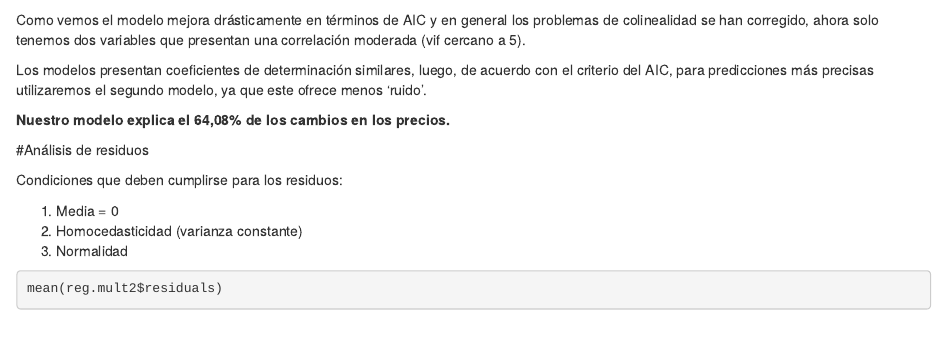
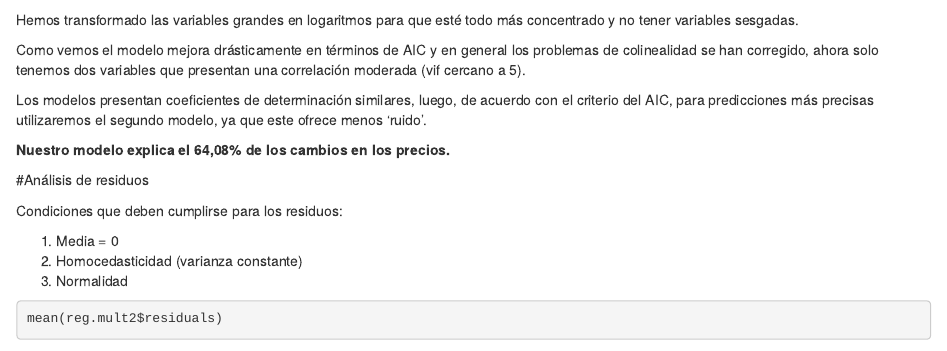
Before and after one commit to aythamilorenzo/analisis-precio-viviendas-california, an R Markdown document (California_HousesPrice_Analysis.Rmd): the page in a window 1100 px wide, from 2390 px down. Rendered offline with R 4.5, knitr and Pandoc, with nearby package versions; some code elsewhere in the file could not run offline.

Commit message:
Justificación breve de tomar logaritmos en el segundo modelo

````diff
--- a/California_HousesPrice_Analysis.Rmd
+++ b/California_HousesPrice_Analysis.Rmd
@@ -114,9 +114,12 @@ vif(reg.mult2)
 AIC(reg.mult2)
 ```
 
+ Hemos transformado las variables grandes en logaritmos para que esté todo más concentrado y no tener variables sesgadas.
+
  Como vemos el modelo mejora drásticamente en términos de AIC y en general los problemas de colinealidad se han corregido, ahora solo tenemos dos variables que presentan una correlación moderada (vif cercano a 5).
 
  Los modelos presentan coeficientes de determinación similares, luego, de acuerdo con el criterio del AIC, para predicciones más precisas utilizaremos el segundo modelo, ya que este ofrece menos 'ruido'.
+
 
 **Nuestro modelo explica el 64,08% de los cambios en los precios.**
 
````
